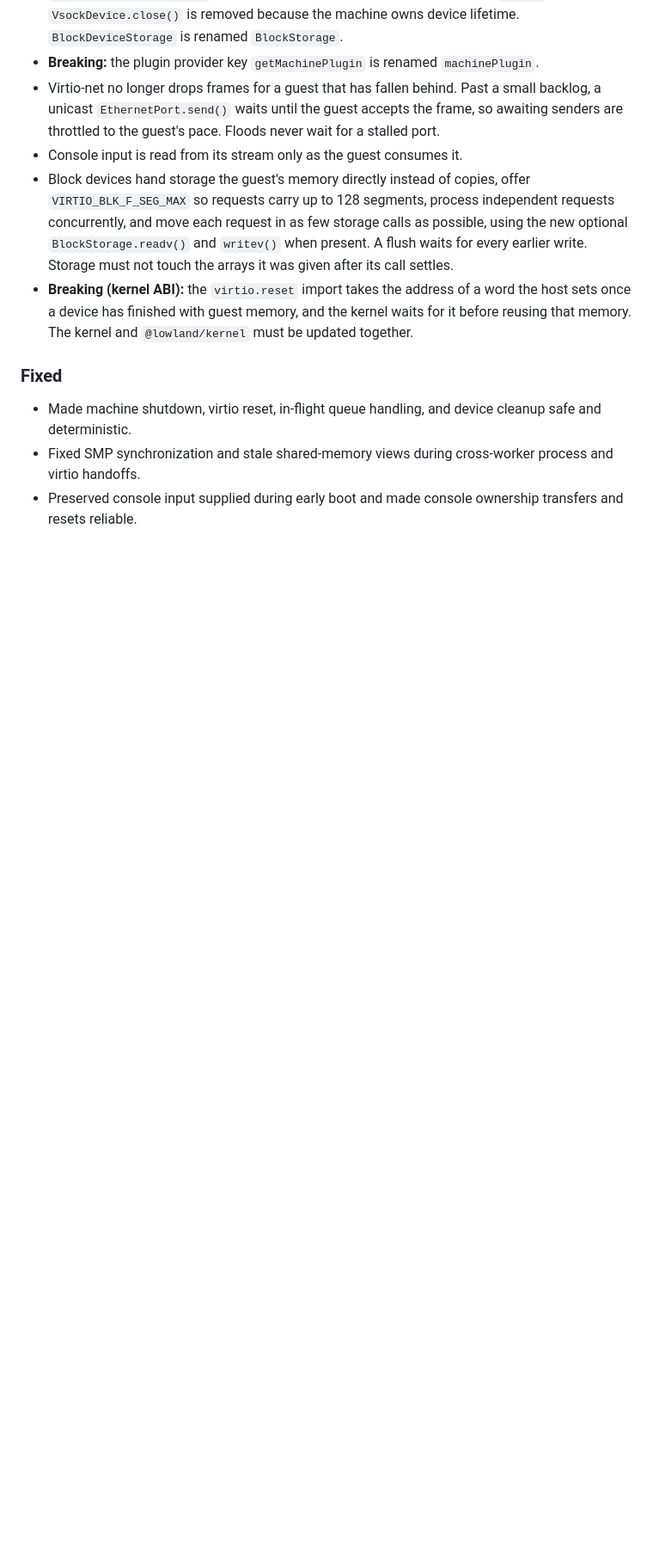
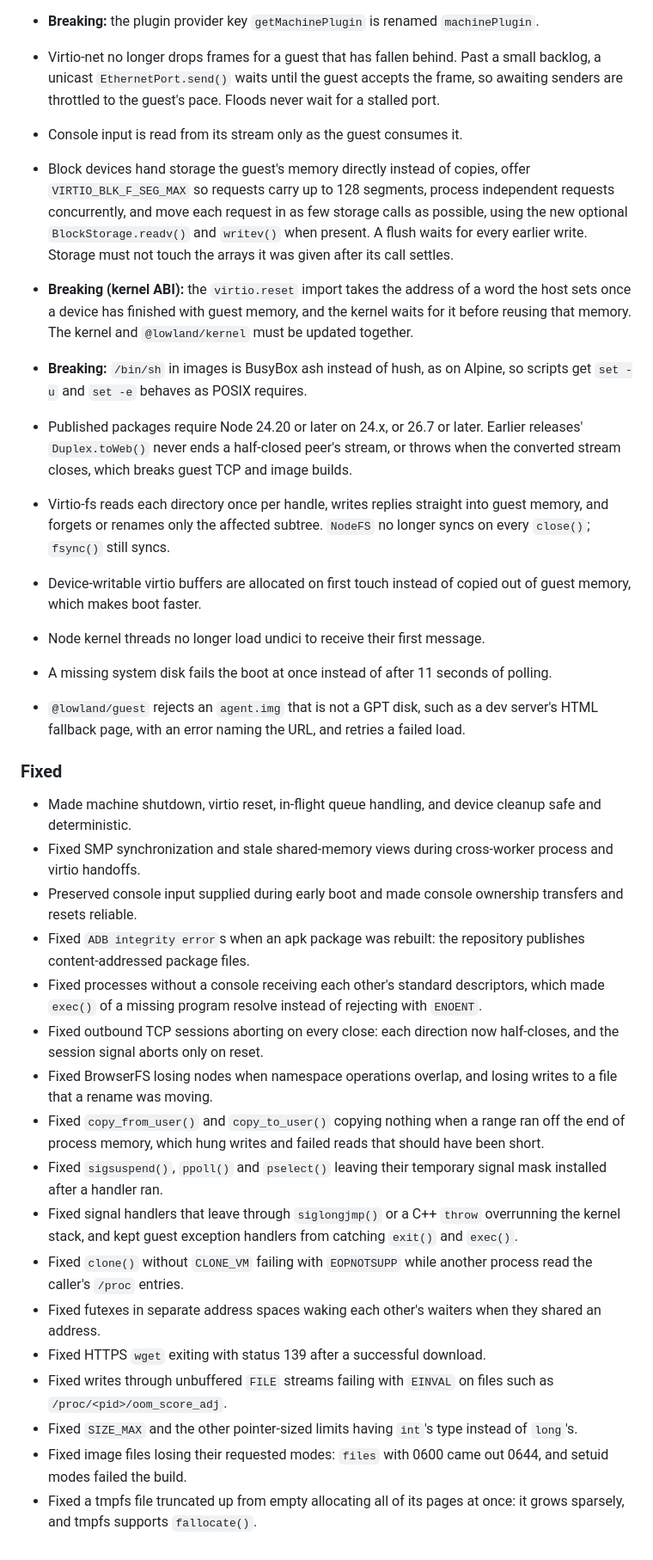
Before and after one commit to tombl/distro, a Markdown page: CHANGELOG.md, the part around one of its changes. Shown at 86% size. Drawn GitHub-style; blank space fills up the shorter version.

Commit message:
changelog: everything in the 0.1.0 landing train

```diff
--- a/CHANGELOG.md
+++ b/CHANGELOG.md
@@ -56,6 +95,24 @@
   kernel waits for it before reusing that memory. The kernel and
   `@lowland/kernel` must be updated together.
 
+- **Breaking:** `/bin/sh` in images is BusyBox ash instead of hush, as on
+  Alpine, so scripts get `set -u` and `set -e` behaves as POSIX requires.
+- Published packages require Node 24.20 or later on 24.x, or 26.7 or later.
+  Earlier releases' `Duplex.toWeb()` never ends a half-closed peer's stream,
+  or throws when the converted stream closes, which breaks guest TCP and
+  image builds.
+- Virtio-fs reads each directory once per handle, writes replies straight
+  into guest memory, and forgets or renames only the affected subtree.
+  `NodeFS` no longer syncs on every `close()`; `fsync()` still syncs.
+- Device-writable virtio buffers are allocated on first touch instead of
+  copied out of guest memory, which makes boot faster.
+- Node kernel threads no longer load undici to receive their first message.
+- A missing system disk fails the boot at once instead of after 11 seconds of
+  polling.
+- `@lowland/guest` rejects an `agent.img` that is not a GPT disk, such as a
+  dev server's HTML fallback page, with an error naming the URL, and retries
+  a failed load.
+
 ### Fixed
 
 - Made machine shutdown, virtio reset, in-flight queue handling, and device
@@ -64,3 +121,33 @@
   process and virtio handoffs.
 - Preserved console input supplied during early boot and made console ownership
   transfers and resets reliable.
+- Fixed `ADB integrity error`s when an apk package was rebuilt: the
+  repository publishes content-addressed package files.
+- Fixed processes without a console receiving each other's standard
+  descriptors, which made `exec()` of a missing program resolve instead of
+  rejecting with `ENOENT`.
+- Fixed outbound TCP sessions aborting on every close: each direction now
+  half-closes, and the session signal aborts only on reset.
+- Fixed BrowserFS losing nodes when namespace operations overlap, and losing
+  writes to a file that a rename was moving.
+- Fixed `copy_from_user()` and `copy_to_user()` copying nothing when a range
+  ran off the end of process memory, which hung writes and failed reads that
+  should have been short.
+- Fixed `sigsuspend()`, `ppoll()` and `pselect()` leaving their temporary
+  signal mask installed after a handler ran.
+- Fixed signal handlers that leave through `siglongjmp()` or a C++ `throw`
+  overrunning the kernel stack, and kept guest exception handlers from
+  catching `exit()` and `exec()`.
+- Fixed `clone()` without `CLONE_VM` failing with `EOPNOTSUPP` while another
+  process read the caller's `/proc` entries.
+- Fixed futexes in separate address spaces waking each other's waiters when
+  they shared an address.
+- Fixed HTTPS `wget` exiting with status 139 after a successful download.
+- Fixed writes through unbuffered `FILE` streams failing with `EINVAL` on
+  files such as `/proc/<pid>/oom_score_adj`.
+- Fixed `SIZE_MAX` and the other pointer-sized limits having `int`'s type
+  instead of `long`'s.
+- Fixed image files losing their requested modes: `files` with 0600 came out
+  0644, and setuid modes failed the build.
+- Fixed a tmpfs file truncated up from empty allocating all of its pages at
+  once: it grows sparsely, and tmpfs supports `fallocate()`.
```
Also changed, not shown: other parts of CHANGELOG.md (+42 -3 lines).
